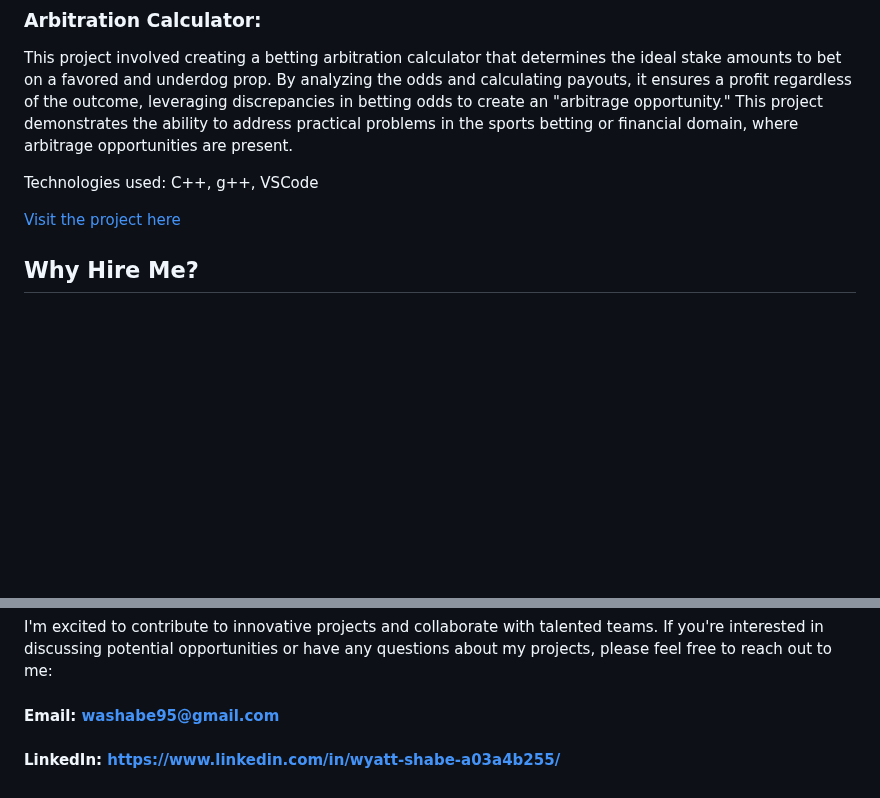
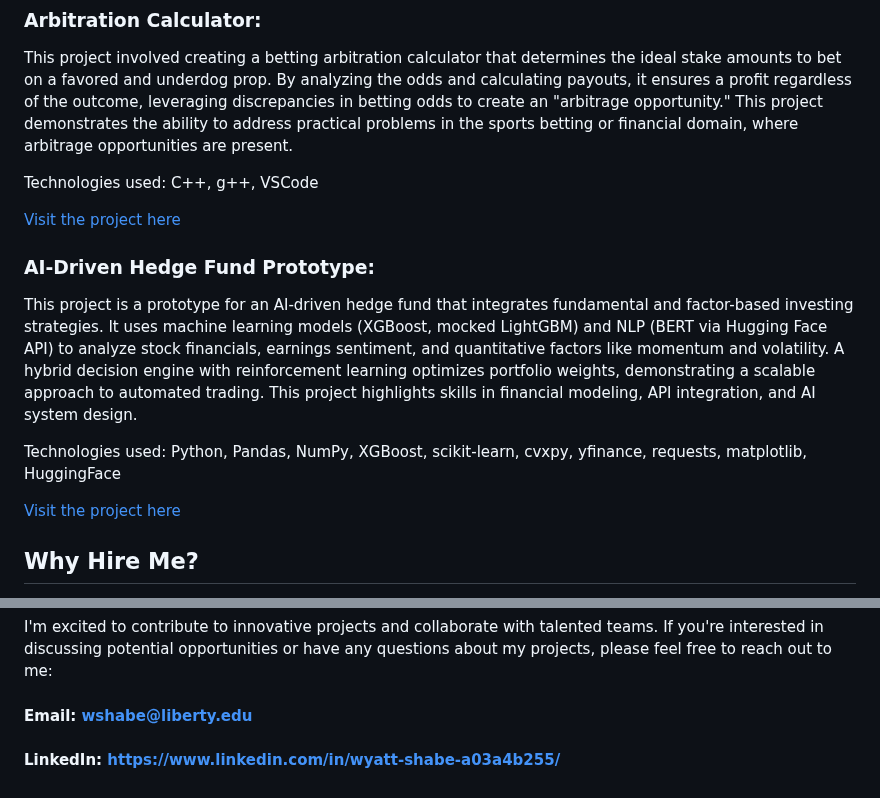
Before and after one commit to wyattS-95/WyattShabe, a Markdown page: README.md, 2 parts joined by grey strips. Drawn GitHub-style; blank space fills up the shorter version.

```diff
--- a/README.md
+++ b/README.md
@@ -28,6 +28,13 @@ Technologies used: C++, g++, VSCode
 
 [Visit the project here](https://github.com/wyattS-95/WyattShabe/blob/main/arb_calc.cpp)
 
+### AI-Driven Hedge Fund Prototype:
+This project is a prototype for an AI-driven hedge fund that integrates fundamental and factor-based investing strategies. It uses machine learning models (XGBoost, mocked LightGBM) and NLP (BERT via Hugging Face API) to analyze stock financials, earnings sentiment, and quantitative factors like momentum and volatility. A hybrid decision engine with reinforcement learning optimizes portfolio weights, demonstrating a scalable approach to automated trading. This project highlights skills in financial modeling, API integration, and AI system design.
+
+Technologies used: Python, Pandas, NumPy, XGBoost, scikit-learn, cvxpy, yfinance, requests, matplotlib, HuggingFace
+
+[Visit the project here](https://github.com/wyattS-95/WyattShabe/blob/main/AI-hedgeFund-prototype.ipynb)
+
 
 ## Why Hire Me?
 **Passion for Problem-Solving:** I'm passionate about taking on complex problems and finding innovative solutions through code.
@@ -39,5 +46,5 @@ Technologies used: C++, g++, VSCode
 ## Get in Touch
 I'm excited to contribute to innovative projects and collaborate with talented teams. If you're interested in discussing potential opportunities or have any questions about my projects, please feel free to reach out to me:
 
-#### Email: washabe95@gmail.com
+#### Email: wshabe@liberty.edu
 #### LinkedIn: https://www.linkedin.com/in/wyatt-shabe-a03a4b255/
```
